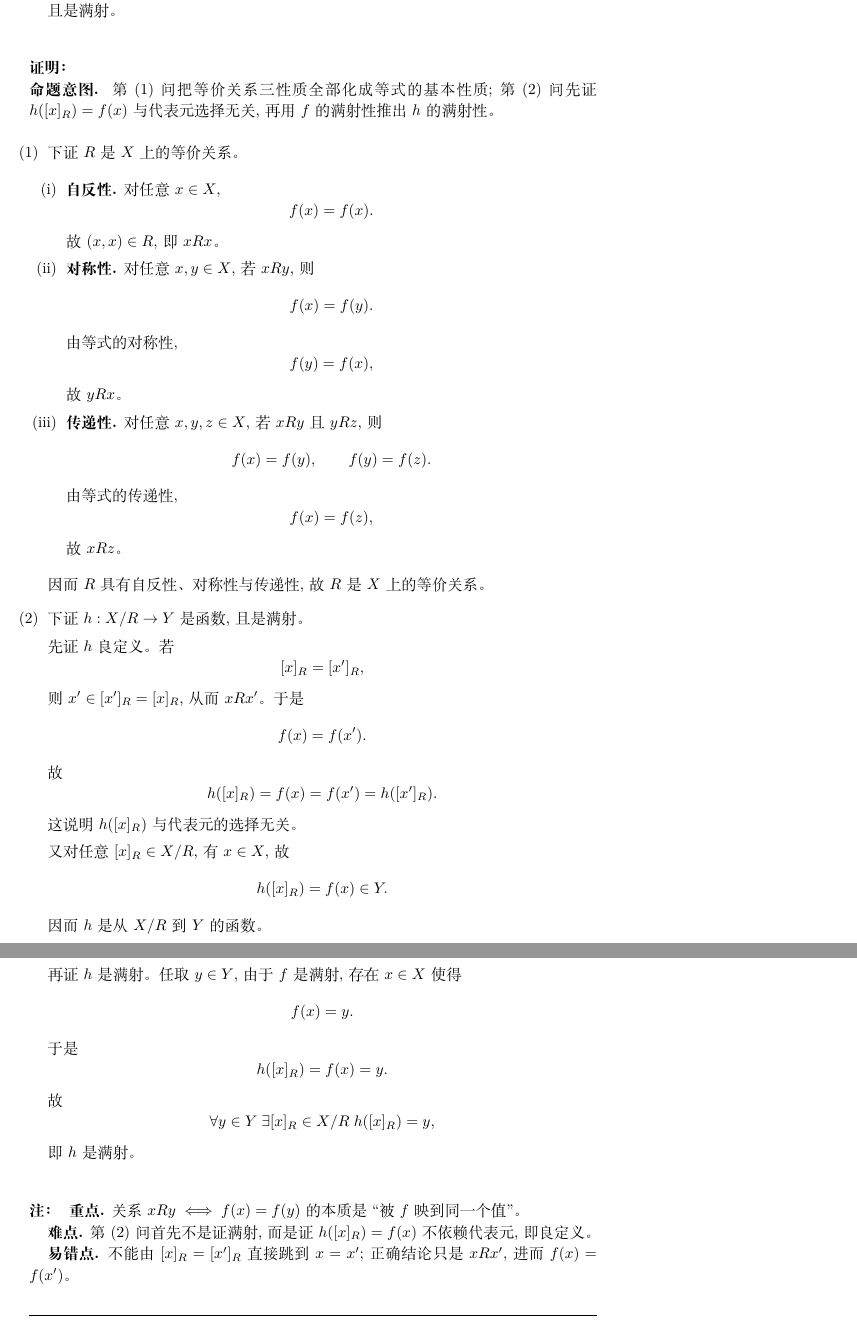
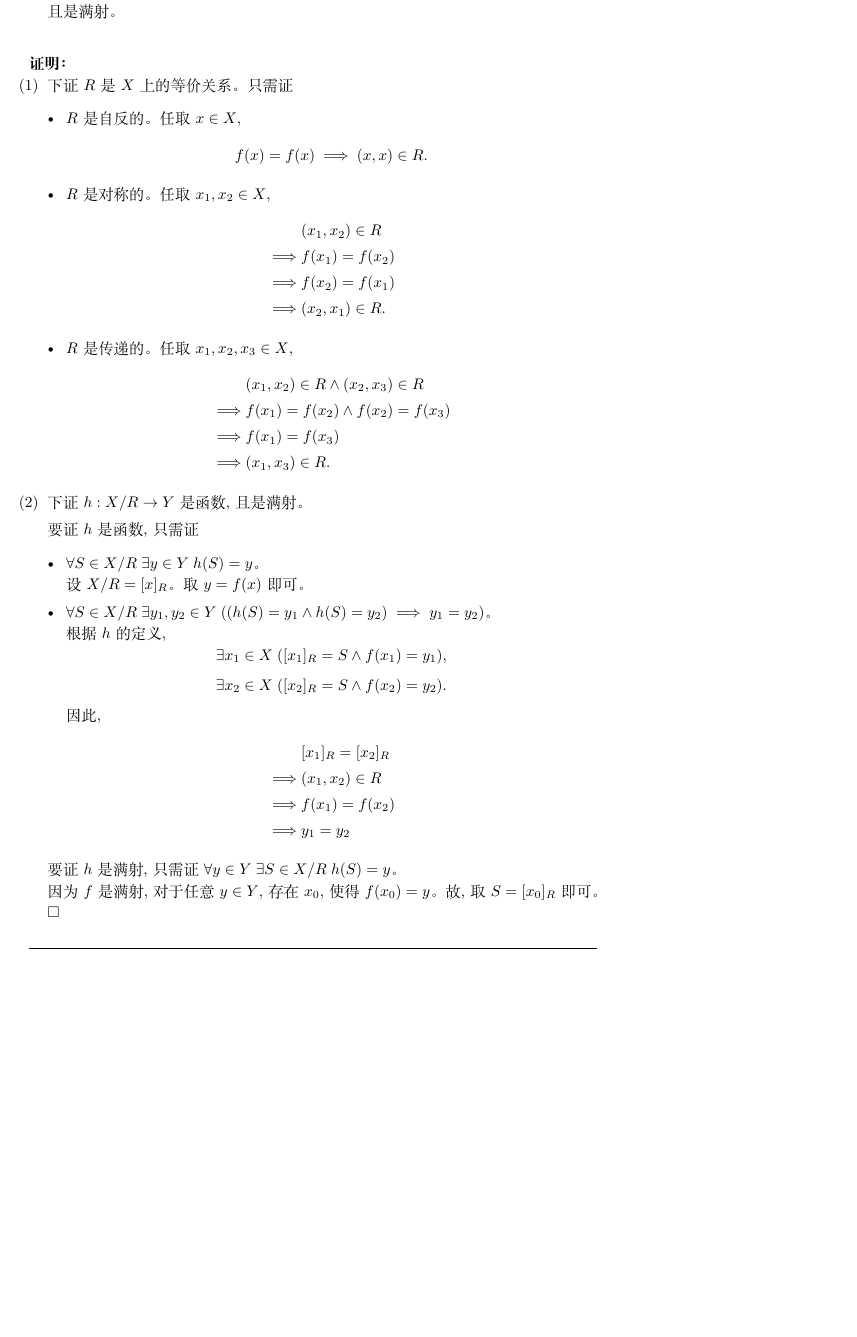
Before and after one commit to courses-at-hnu-by-hfwei/math4cs-tutorial, a LaTeX document (2026/1-midterm/1-midterm-notes/1-midterm-notes.tex, which reads 2026/1-midterm/1-midterm-notes/parts/hw5-function.tex): two parts of pages 12 and 13 of 25 before the commit and part of page 12 of 24 after it, the two joined at a grey line, cut so that both start at the same text, the shorter picture padded with empty space. Compiled offline with XeLaTeX.

Commit message:
hw5-function

```diff
--- a/2026/1-midterm/1-midterm-notes/parts/hw5-function.tex
+++ b/2026/1-midterm/1-midterm-notes/parts/hw5-function.tex
@@ -15,89 +15,56 @@
 \end{problem}
 
 \begin{proof}
-  \begin{intention}
-    第 (1) 问把等价关系三性质全部化成等式的基本性质; 第 (2) 问先证 $h([x]_R)=f(x)$ 与代表元选择无关, 再用 $f$ 的满射性推出 $h$ 的满射性。
-  \end{intention}
-
   \begin{enumerate}[(1)]
-    \item 下证 $R$ 是 $X$ 上的等价关系。
-
-      \begin{enumerate}[(i)]
-        \item \textbf{自反性.} 对任意 $x \in X$,
+    \item 下证 $R$ 是 $X$ 上的等价关系。只需证
+      \begin{itemize}
+        \item $R$ 是自反的。任取 $x \in X$,
           \[
-            f(x) = f(x).
+            f(x) = f(x) \implies (x, x) \in R.
           \]
-          故 $(x, x) \in R$, 即 $x R x$。
-
-        \item \textbf{对称性.} 对任意 $x, y \in X$, 若 $x R y$, 则
-          \[
-            f(x) = f(y).
-          \]
-          由等式的对称性,
-          \[
-            f(y) = f(x),
-          \]
-          故 $y R x$。
-
-        \item \textbf{传递性.} 对任意 $x, y, z \in X$, 若 $x R y$ 且 $y R z$, 则
-          \[
-            f(x) = f(y),
-            \qquad
-            f(y) = f(z).
-          \]
-          由等式的传递性,
-          \[
-            f(x) = f(z),
-          \]
-          故 $x R z$。
-      \end{enumerate}
-
-      因而 $R$ 具有自反性、对称性与传递性, 故 $R$ 是 $X$ 上的等价关系。
-
+        \item $R$ 是对称的。任取 $x_{1}, x_{2} \in X$,
+          \begin{align*}
+            & (x_{1}, x_{2}) \in R \\
+            \implies & f(x_{1}) = f(x_{2}) \\
+            \implies & f(x_{2}) = f(x_{1}) \\
+            \implies & (x_{2}, x_{1}) \in R.
+          \end{align*}
+        \item $R$ 是传递的。任取 $x_{1}, x_{2}, x_{3} \in X$,
+          \begin{align*}
+            & (x_{1}, x_{2}) \in R \land (x_{2}, x_{3}) \in R \\
+            \implies & f(x_{1}) = f(x_{2}) \land f(x_{2}) = f(x_{3}) \\
+            \implies & f(x_{1}) = f(x_{3}) \\
+            \implies & (x_{1}, x_{3}) \in R.
+          \end{align*}
+      \end{itemize}
     \item 下证 $h: X/R \to Y$ 是函数, 且是满射。
 
-      先证 $h$ 良定义。若
-      \[
-        [x]_R = [x']_R,
-      \]
-      则 $x' \in [x']_R = [x]_R$, 从而 $x R x'$。于是
-      \[
-        f(x) = f(x').
-      \]
-      故
-      \[
-        h([x]_R) = f(x) = f(x') = h([x']_R).
-      \]
-      这说明 $h([x]_R)$ 与代表元的选择无关。
-
-      又对任意 $[x]_R \in X/R$, 有 $x \in X$, 故
-      \[
-        h([x]_R) = f(x) \in Y.
-      \]
-      因而 $h$ 是从 $X/R$ 到 $Y$ 的函数。
-
-      再证 $h$ 是满射。任取 $y \in Y$, 由于 $f$ 是满射, 存在 $x \in X$ 使得
-      \[
-        f(x) = y.
-      \]
-      于是
-      \[
-        h([x]_R) = f(x) = y.
-      \]
-      故
-      \[
-        \forall y \in Y\; \exists [x]_R \in X/R\; h([x]_R) = y,
-      \]
-      即 $h$ 是满射。
+		  要证 $h$ 是函数, 只需证
+      \begin{itemize}
+        \item $\forall S \in X/R\; \exists y \in Y\; h(S) = y$。\\
+          设 $X/R = [x]_{R}$。取 $y = f(x)$ 即可。
+        \item $\forall S \in X/R\; \exists y_{1}, y_{2} \in Y\;
+          ((h(S) = y_{1} \land h(S) = y_{2}) \implies y_{1} = y_{2})$。\\
+          根据 $h$ 的定义,
+          \[
+            \exists x_{1} \in X\; ([x_{1}]_{R} = S \land f(x_{1}) = y_{1}),
+          \]
+          \[
+            \exists x_{2} \in X\; ([x_{2}]_{R} = S \land f(x_{2}) = y_{2}).
+          \]
+          因此,
+          \begin{align*}
+            & [x_{1}]_{R} = [x_{2}]_{R} \\
+            \implies & (x_{1}, x_{2}) \in R \\
+            \implies & f(x_{1}) = f(x_{2}) \\
+            \implies & y_{1} = y_{2}
+          \end{align*}
+      \end{itemize}
+      要证 $h$ 是满射, 只需证 $\forall y \in Y\; \exists S \in X/R\; h(S) = y$。\\
+      因为 $f$ 是满射, 对于任意 $y \in Y$, 存在 $x_{0}$, 使得 $f(x_{0}) = y$。
+      故, 取 $S = [x_{0}]_{R}$ 即可。
   \end{enumerate}
-
-  \begin{remark}
-    \textbf{重点.} 关系 $x R y \iff f(x) = f(y)$ 的本质是 ``被 $f$ 映到同一个值''。\par
-    \textbf{难点.} 第 (2) 问首先不是证满射, 而是证 $h([x]_R)=f(x)$ 不依赖代表元, 即良定义。\par
-    \textbf{易错点.} 不能由 $[x]_R = [x']_R$ 直接跳到 $x = x'$; 正确结论只是 $x R x'$, 进而 $f(x) = f(x')$。
-  \end{remark}
 \end{proof}
-
 %%%%%%%%%%%%%%%
 
 \begin{problem}[反函数]
```
